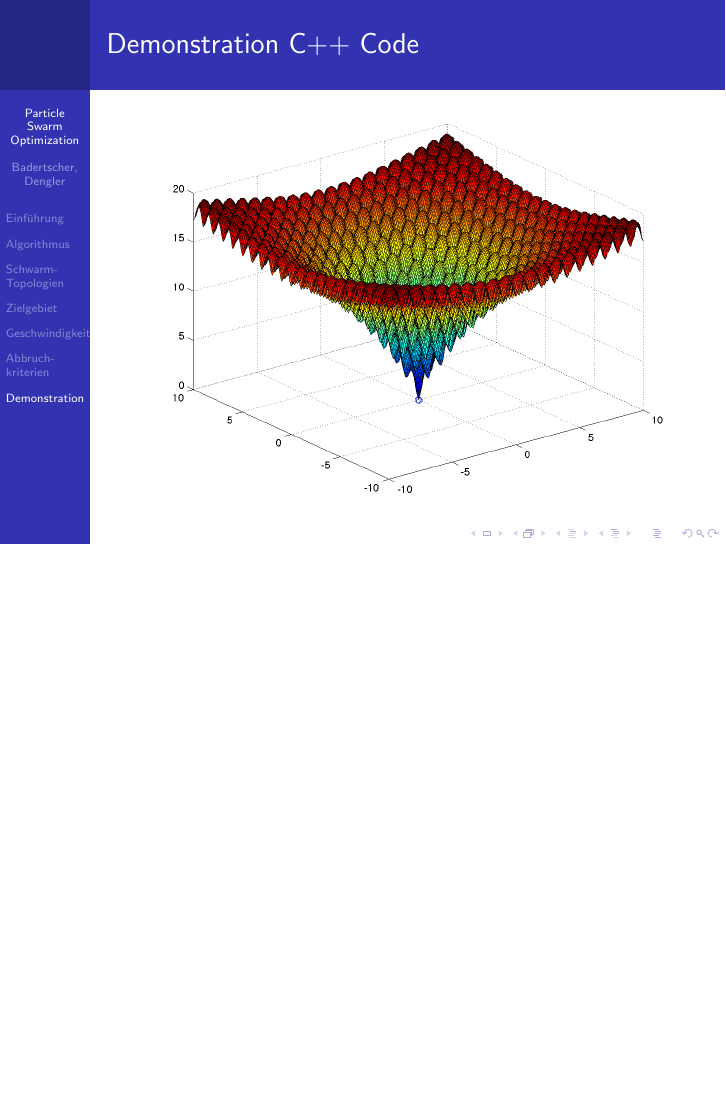
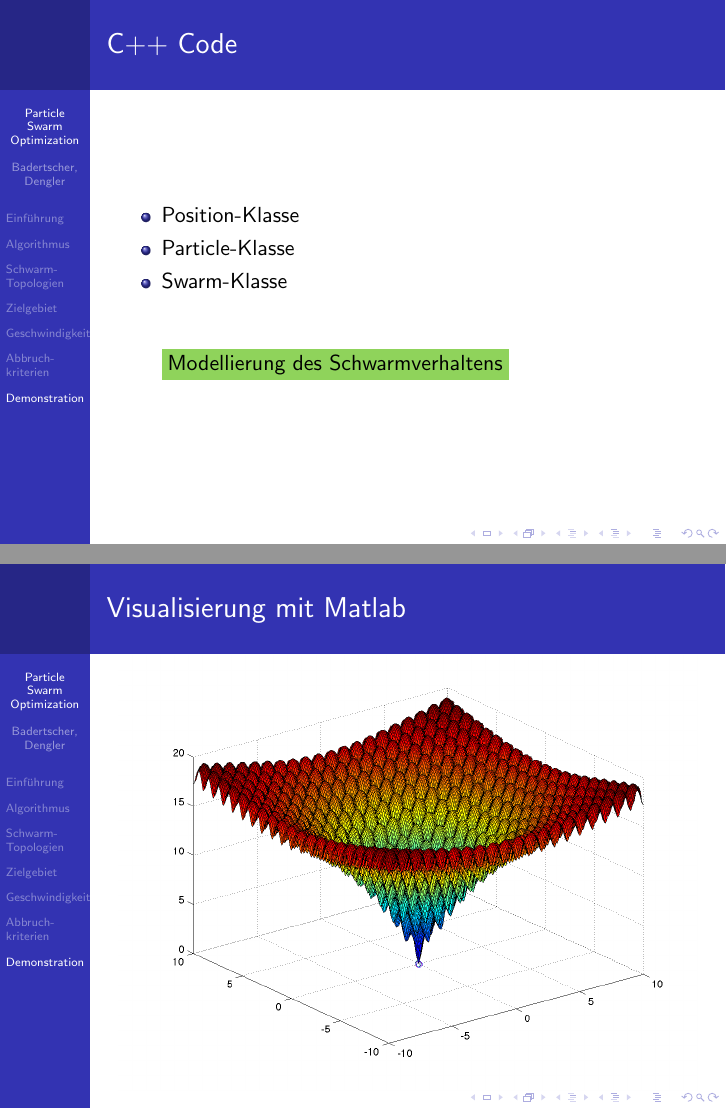
Before and after one commit to HBadertscher/PSO-Presentation, LaTeX slides (ParticleSwarm-Presentation.tex, which reads sections/Code.tex): page 44 of 44 before the commit and pages 27 and 47 of 47 after it, the two joined at a grey line, the shorter picture padded with empty space. Compiled offline with pdfLaTeX.

Commit message:
C++ Code

```diff
--- a/sections/Code.tex
+++ b/sections/Code.tex
@@ -1,8 +1,22 @@
 \section[Demonstration]{Demonstration C++ Code}
-\begin{frame}{Demonstration C++ Code}
+
+\begin{frame}{C++ Code}
+	\begin{itemize}
+		\item Position-Klasse
+			\only<1>{\\ \ \\ \ \\
+				\colorbox{YellowGreen}{Mehrdimensionaler Datentyp}}
+		\item Particle-Klasse
+			\only<2>{\\ \ \\ \ \\
+				\colorbox{YellowGreen}{Modellierung eines einzelnen Partikels}}
+		\item Swarm-Klasse
+			\only<3>{\\ \ \\ \ \\
+				\colorbox{YellowGreen}{Modellierung des Schwarmverhaltens}}
+	\end{itemize}
+\end{frame}
+
+\begin{frame}{Visualisierung mit Matlab}
 	\foreach \index in {1, ..., 20}
 	{
 	  \only<\index>{\includegraphics[width=\textwidth]{Bilder/frames/Frame\index.png}}
 	}
-
 \end{frame}
```
Also changed, not shown: sections/Einfuehrung.tex (+1 -4 lines).
